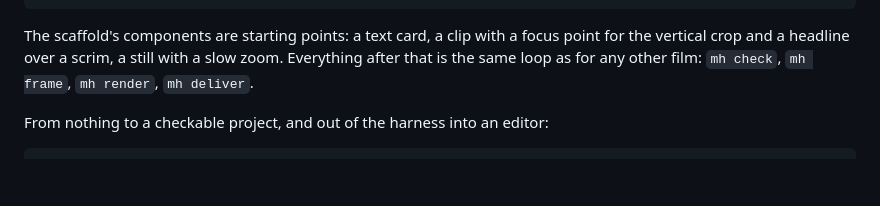
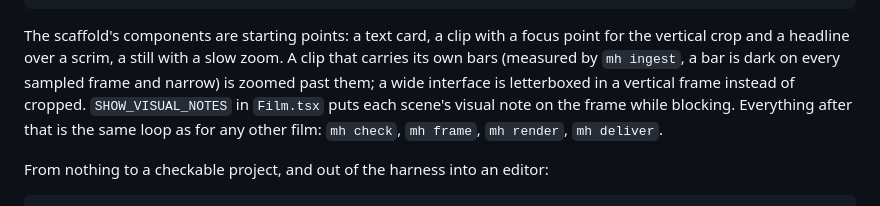
Before and after one commit to luishenrich/motion-harness, a Markdown page: README.md, the part around the change. GitHub-like rendering; blank space fills up the shorter version.

Commit message:
readme: what the scaffold does with bars, wide footage in vertical and visual notes
Co-Authored-By: Claude Fable 5.1 <noreply@anthropic.com>

````diff
--- a/README.md
+++ b/README.md
@@ -128,7 +128,10 @@ mh new my-film --brief "..." --assets footage/ --transcribe
 ```
 
 The scaffold's components are starting points: a text card, a clip with a focus point for the
-vertical crop and a headline over a scrim, a still with a slow zoom. Everything after that is
+vertical crop and a headline over a scrim, a still with a slow zoom. A clip that carries its own
+bars (measured by `mh ingest`, a bar is dark on every sampled frame and narrow) is zoomed past
+them; a wide interface is letterboxed in a vertical frame instead of cropped. `SHOW_VISUAL_NOTES`
+in `Film.tsx` puts each scene's visual note on the frame while blocking. Everything after that is
 the same loop as for any other film: `mh check`, `mh frame`, `mh render`, `mh deliver`.
 
 From nothing to a checkable project, and out of the harness into an editor:
````
